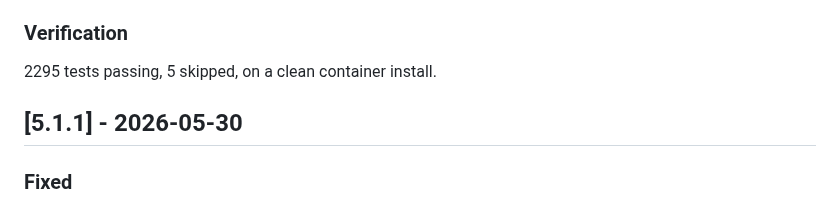
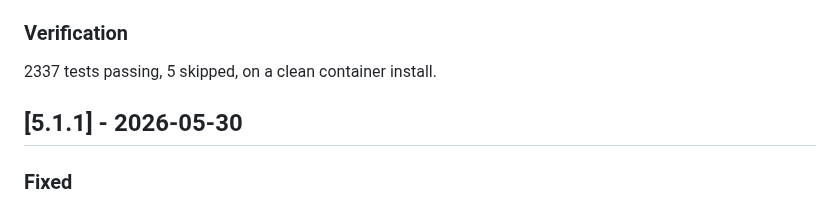
Before and after one commit to maioio/genesis-architect, a Markdown page: CHANGELOG.md, the part around the change. GitHub-like rendering.

```diff
--- a/CHANGELOG.md
+++ b/CHANGELOG.md
@@ -72,7 +72,7 @@ that was behind the paywall now ships in this package under AGPL-3.0.
 
 ### Verification
 
-2295 tests passing, 5 skipped, on a clean container install.
+2337 tests passing, 5 skipped, on a clean container install.
 
 ## [5.1.1] - 2026-05-30
 
```
Also changed, not shown: README.md (+1 -1 lines).
